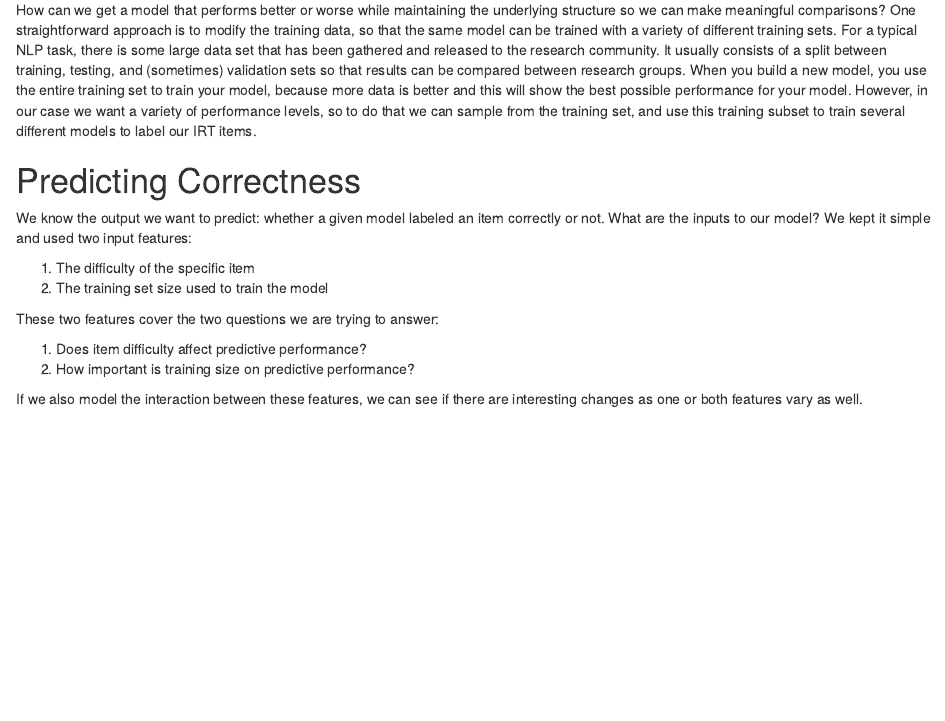
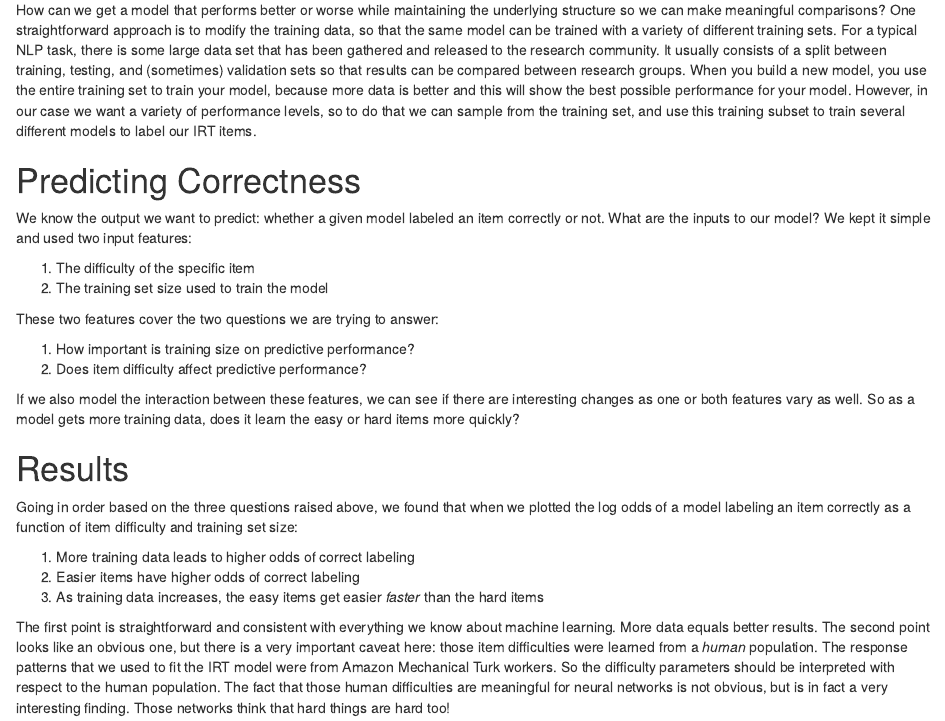
Before and after one commit to jplalor/jplalor.github.io, an R Markdown document (content/emnlp18.Rmd): the page in a window 1100 px wide, from 700 px down. Rendered offline with R 4.5, knitr and Pandoc, with nearby package versions; drawn as R Markdown's standard HTML page in place of the format the file asks for.

Commit message:
update to emnlp18 post

```diff
--- a/content/emnlp18.Rmd
+++ b/content/emnlp18.Rmd
@@ -63,7 +63,24 @@ We kept it simple and used two input features:
 
 These two features cover the two questions we are trying to answer:
 
-1. Does item difficulty affect predictive performance?
-2. How important is training size on predictive performance?
+1. How important is training size on predictive performance?
+2. Does item difficulty affect predictive performance?
 
 If we also model the interaction between these features, we can see if there are interesting changes as one or both features vary as well.
+So as a model gets more training data, does it learn the easy or hard items more quickly?
+
+# Results
+
+Going in order based on the three questions raised above, we found that when we plotted the log odds of a model labeling an item correctly as a function of item difficulty and training set size:
+
+1. More training data leads to higher odds of correct labeling
+2. Easier items have higher odds of correct labeling
+3. As training data increases, the easy items get easier *faster* than the hard items
+
+The first point is straightforward and consistent with everything we know about machine learning.
+More data equals better results.
+The second point looks like an obvious one, but there is a very important caveat here: those item difficulties were learned from a *human* population.
+The response patterns that we used to fit the IRT model were from Amazon Mechanical Turk workers.
+So the difficulty parameters should be interpreted with respect to the human population.
+The fact that those human difficulties are meaningful for neural networks is not obvious, but is in fact a very interesting finding.
+Those networks think that hard things are hard too!
```
